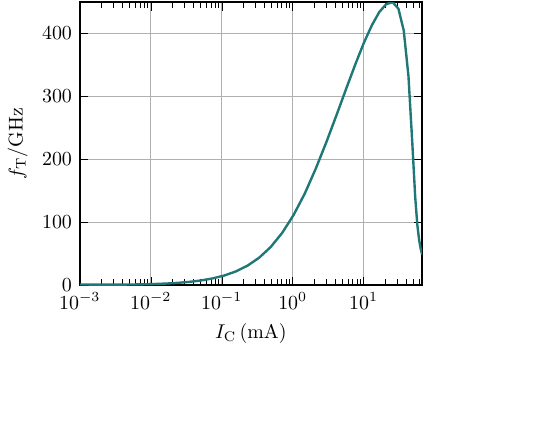
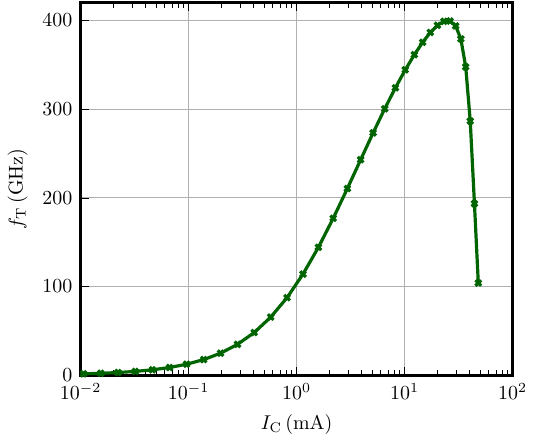
Before and after one commit to semimod/DMT-core, a LaTeX figure (doc/source/_static/F_TJ_C.tex): the whole page, the shorter picture padded with empty space. Compiled offline with pdfLaTeX.

Commit message:
rebuild the pictures

```diff
--- a/doc/source/_static/F_TJ_C.tex
+++ b/doc/source/_static/F_TJ_C.tex
@@ -9,24 +9,26 @@
 \PreviewEnvironment{equation}
 \PreviewEnvironment{equation*}
 \newlength\figurewidth
+\newlength\figureheight
 \begin{document}
-\setlength\figurewidth{3in}
+\setlength\figurewidth{60mm}
+\setlength\figureheight{60mm}
 \begin{tikzpicture}[font=\normalsize]
-\pgfplotsset{every axis/.append style={very thick}},
-\definecolor{color0}{rgb}{0.12157, 0.46667, 0.46667}
+\pgfplotsset{every axis/.append style={ultra thick},compat=1.5},
+\definecolor{color0}{rgb}{0.00000, 0.39216, 0.00000}
 
-\begin{axis}[
+\begin{axis}[scale only axis,ytick pos=left,
 width=3in,
 xlabel={$I_{\mathrm{C}}\left(\si{\milli\ampere}\right)$},
-ylabel={$f_{\mathrm{T}}/\si{\giga\hertz}$},
+ylabel={$f_{\mathrm{T}}\left(\si{\giga\hertz}\right)$},
 xmode=log,
-xmin=0.001,
-% xmax=0,
-% restrict x to domain=0:1,
+xmin=0.01,
+xmax=100,
+restrict x to domain=-10:10,
 log basis x=10,
 ymin=0,
-% ymax=0,
-% restrict y to domain=0:1,
+ymax=420,
+restrict y to domain=0:2100,
 log basis y=10,
 xmajorgrids,
 enlargelimits=false,
@@ -39,59 +41,59 @@ y grid style={white!69.01960784313725!black},
 /tikz/mark repeat=1,
 legend style={at={(0.98,0.98)}, anchor=north east,legend cell align=left, align=left},
 ]
-\addplot [color=color0, solid, mark phase=1, forget plot, ]
+\addplot [color=color0, solid, mark=x, mark options={solid}, mark phase=1, forget plot, ]
   table[row sep=crcr, x expr=\thisrowno{0}*1.000000e+03, y expr=\thisrowno{1}*1.000000e-09]{
-1.14419e-08 7.83982e+10\\
-1.6764e-08 5.43497e+10\\
-2.45617e-08 3.7392e+10\\
-3.59863e-08 2.56533e+10\\
-5.27242e-08 1.7636e+10\\
-7.72463e-08 1.20649e+10\\
-1.13171e-07 8.25127e+09\\
-1.65801e-07 5.64716e+09\\
-2.42899e-07 3.87428e+09\\
-3.55839e-07 2.67315e+09\\
-5.21276e-07 1.86708e+09\\
-7.63606e-07 1.33187e+09\\
-1.11855e-06 1.00457e+09\\
-1.63843e-06 8.2017e+08\\
-2.39983e-06 7.53297e+08\\
-3.51491e-06 7.99616e+08\\
-5.14743e-06 9.60582e+08\\
-7.53812e-06 1.26259e+09\\
-1.10383e-05 1.74004e+09\\
-1.6162e-05 2.47235e+09\\
-2.36612e-05 3.54579e+09\\
-3.46341e-05 5.11595e+09\\
-5.06844e-05 7.37233e+09\\
-7.41495e-05 1.063e+10\\
-0.00010843 1.52631e+10\\
-0.000158456 2.1806e+10\\
-0.000231348 3.097e+10\\
-0.000337307 4.3676e+10\\
-0.000490814 6.06694e+10\\
-0.000712107 8.31401e+10\\
-0.00102888 1.11453e+11\\
-0.00147788 1.4541e+11\\
-0.0021059 1.84717e+11\\
-0.00296943 2.26751e+11\\
-0.00413226 2.69925e+11\\
-0.00566127 3.11982e+11\\
-0.00762119 3.50888e+11\\
-0.0100698 3.85247e+11\\
-0.0130547 4.13158e+11\\
-0.0166123 4.34206e+11\\
-0.0207667 4.46659e+11\\
-0.0255268 4.49824e+11\\
-0.0308717 4.39535e+11\\
-0.0367086 4.04731e+11\\
-0.0427664 3.32446e+11\\
-0.0484567 2.25948e+11\\
-0.0531924 1.40606e+11\\
-0.0570604 9.55132e+10\\
-0.0604386 7.20363e+10\\
-0.0635718 5.80351e+10\\
-0.0665805 4.85888e+10\\
+1.80639e-08 9.26724e+10\\
+2.63871e-08 6.14268e+10\\
+3.85344e-08 4.10864e+10\\
+5.62564e-08 2.76526e+10\\
+8.21011e-08 1.86937e+10\\
+1.19775e-07 1.26801e+10\\
+1.74666e-07 8.62662e+09\\
+2.54601e-07 5.88841e+09\\
+3.70936e-07 4.03891e+09\\
+5.40143e-07 2.79423e+09\\
+7.86077e-07 1.96519e+09\\
+1.14327e-06 1.42649e+09\\
+1.66164e-06 1.09661e+09\\
+2.41331e-06 9.25037e+08\\
+3.50238e-06 8.84589e+08\\
+5.07884e-06 9.67257e+08\\
+7.35569e-06 1.18185e+09\\
+1.06462e-05 1.55627e+09\\
+1.53937e-05 2.13853e+09\\
+2.22362e-05 3.00372e+09\\
+3.20896e-05 4.26297e+09\\
+4.62674e-05 6.07669e+09\\
+6.66527e-05 8.67138e+09\\
+9.59377e-05 1.23592e+10\\
+0.000137952 1.75578e+10\\
+0.000198099 2.48036e+10\\
+0.000283914 3.47455e+10\\
+0.000405732 4.80982e+10\\
+0.000577399 6.55306e+10\\
+0.0008169 8.74785e+10\\
+0.00114663 1.13913e+11\\
+0.00159302 1.44159e+11\\
+0.00218515 1.76893e+11\\
+0.00295249 2.10389e+11\\
+0.00392193 2.42924e+11\\
+0.00511514 2.73148e+11\\
+0.0065468 3.00248e+11\\
+0.00822411 3.23914e+11\\
+0.0101475 3.44174e+11\\
+0.0123119 3.61215e+11\\
+0.0147083 3.75228e+11\\
+0.0173249 3.86296e+11\\
+0.0201483 3.94313e+11\\
+0.0231639 3.98895e+11\\
+0.0263566 3.99234e+11\\
+0.029711 3.93741e+11\\
+0.0332106 3.79016e+11\\
+0.0368375 3.47527e+11\\
+0.0405686 2.86459e+11\\
+0.0443666 1.93427e+11\\
+0.0481583 1.03973e+11\\
 };
 % \addlegendentry{}
 \end{axis}
```
Also changed, not shown: doc/source/_static/I_CV_BE.tex (+29 -27 lines), doc/source/_static/F_TJ_C.pdf, doc/source/_static/F_TJ_C.pdf.png (deleted), doc/source/_static/I_CV_BE.pdf, doc/source/_static/I_CV_BE.pdf.png (deleted), doc/source/_static/outputname-1.png (deleted), 2 other files.
